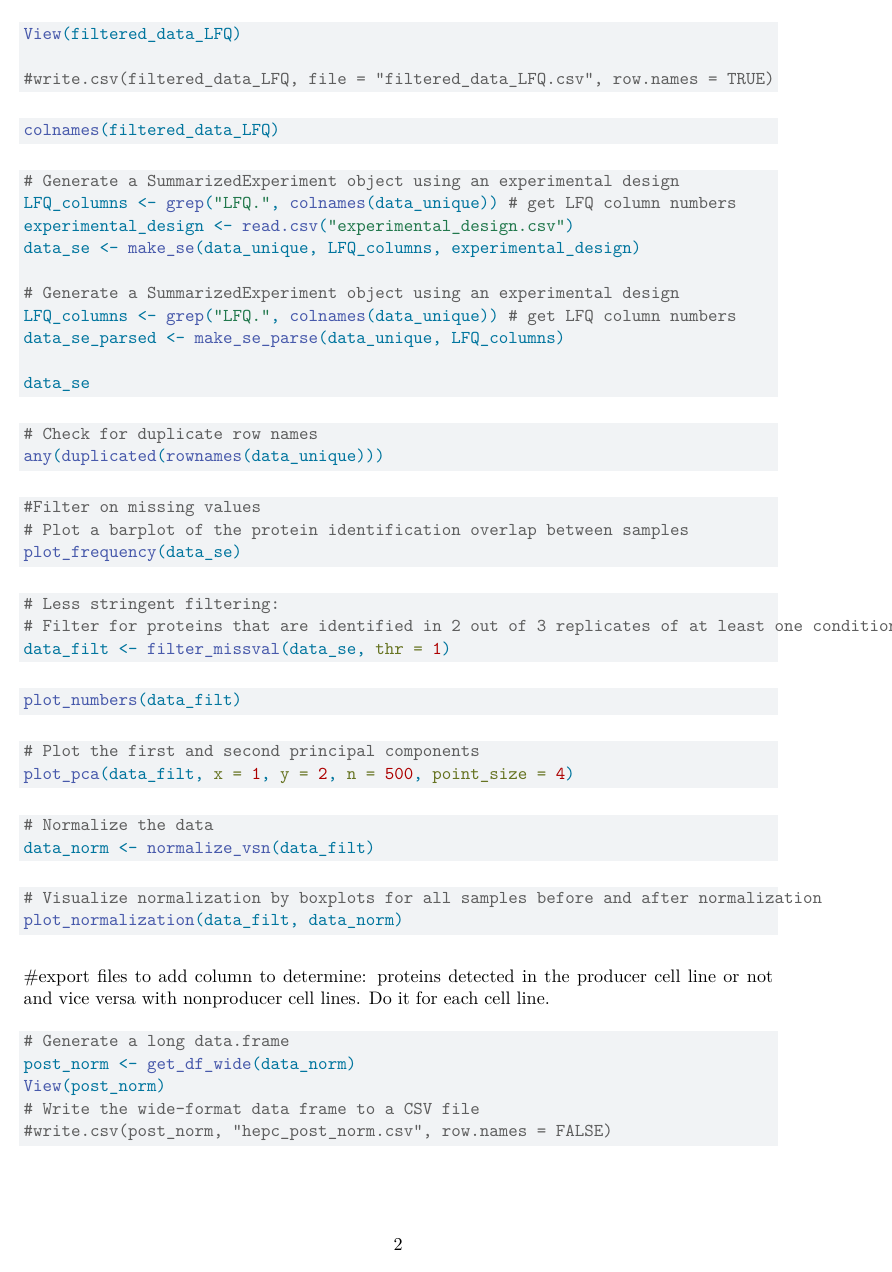
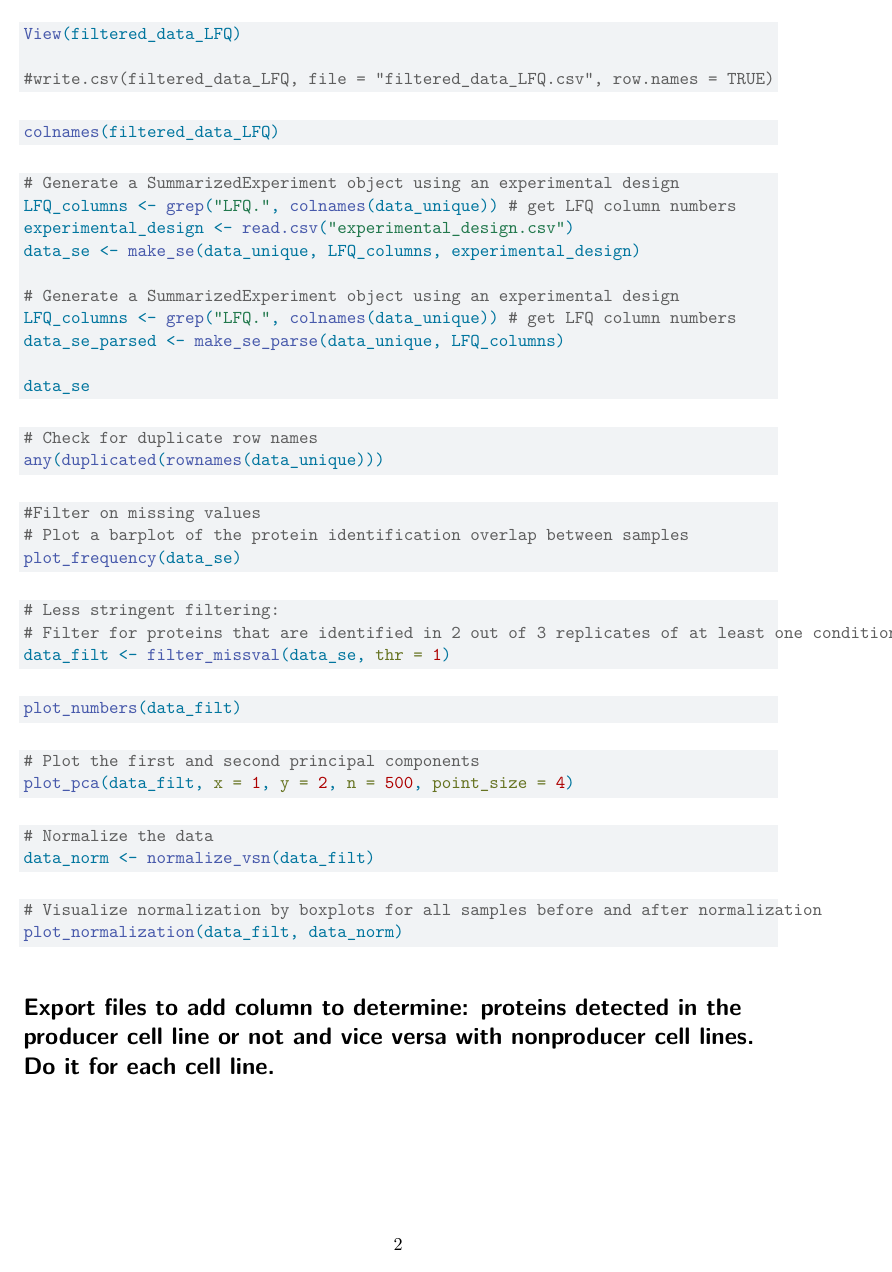
Before and after one commit to lewiscelllabs/E1E2_BAR_Proteomic_and_RNASeq, a Quarto document (E1E2_BAR_Proteomic_Analysis/Hepc_BAR_analysis.qmd): page 2 of 10 before the commit and page 2 of 11 after it. Rendered offline with R 4.5, knitr and Pandoc in place of Quarto, then LaTeX, with nearby package versions; the code chunks are not run, so their results and figures are left out.

Commit message:
Update Hepc_BAR_analysis.qmd

````diff
--- a/E1E2_BAR_Proteomic_Analysis/Hepc_BAR_analysis.qmd
+++ b/E1E2_BAR_Proteomic_Analysis/Hepc_BAR_analysis.qmd
@@ -121,7 +121,7 @@ data_norm <- normalize_vsn(data_filt)
 # Visualize normalization by boxplots for all samples before and after normalization
 plot_normalization(data_filt, data_norm)
 ```
-#export files to add column to determine: proteins detected in the producer cell line or not and vice versa with nonproducer cell lines. Do it for each cell line.
+# Export files to add column to determine: proteins detected in the producer cell line or not and vice versa with nonproducer cell lines. Do it for each cell line.
 ```{r}
 # Generate a long data.frame
 post_norm <- get_df_wide(data_norm)
````
